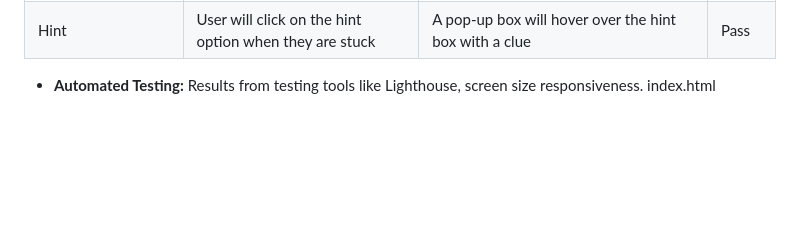
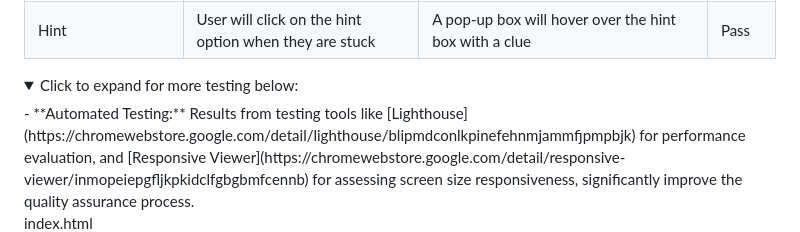
Before and after one commit to abikirkham/abis-game, a Markdown page: README.md, the part around one of its changes. Drawn GitHub-style; folded sections open; blank space fills up the shorter version.

```diff
--- a/README.md
+++ b/README.md
@@ -85,10 +85,12 @@ Simple as is sounds, this is my game, it is a word guessing game. This will be s
 | Hint | User will click on the hint option when they are stuck | A pop-up box will hover over the hint box with a clue | Pass |
 
 
-- **Automated Testing:** Results from testing tools like Lighthouse, screen size responsiveness.
+
+<details>
+  <summary>Click to expand for more testing below:</summary>
+- **Automated Testing:** Results from testing tools like [Lighthouse](https://chromewebstore.google.com/detail/lighthouse/blipmdconlkpinefehnmjammfjpmpbjk) for performance evaluation, and [Responsive Viewer](https://chromewebstore.google.com/detail/responsive-viewer/inmopeiepgfljkpkidclfgbgbmfcennb) for assessing screen size responsiveness, significantly improve the quality assurance process.
+
 index.html
-
-
 ![index-lighthouse](docs/index-lighthouse.png)
 ![index-screensizes](docs/index-screen-sizes.png)
 
```
Also changed, not shown: other parts of README.md (+11 -3 lines).
